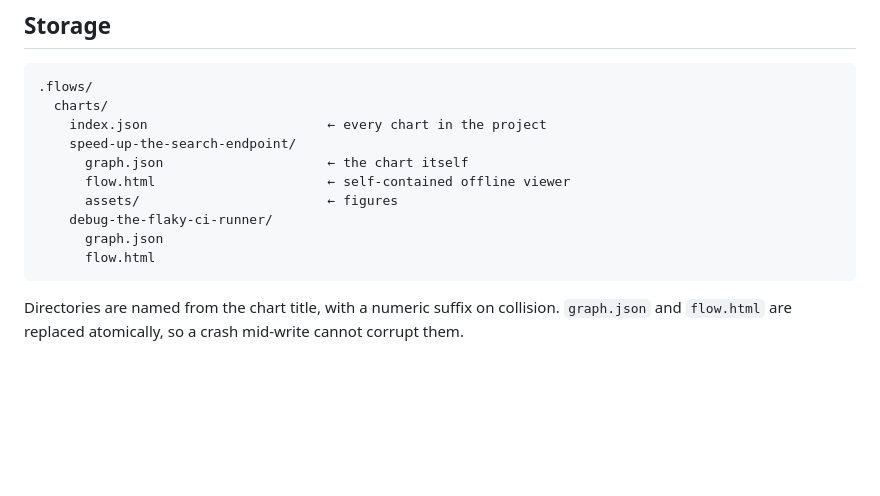
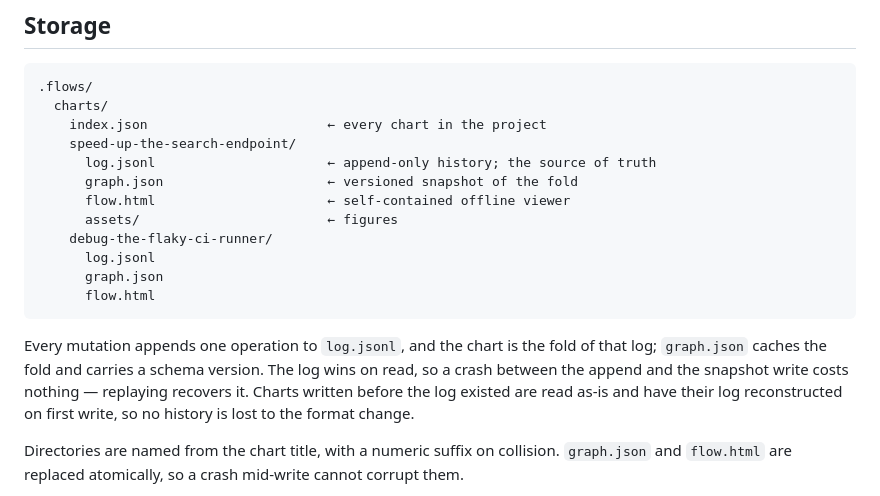
Before and after one commit to GQChem/skym, a Markdown page: README.md, the part around the change. GitHub-like rendering; blank space fills up the shorter version.

Commit message:
Document the op log and versioned snapshot in the storage section

````diff
--- a/README.md
+++ b/README.md
@@ -64,13 +64,17 @@ Three forms, picked by what the reader has to do: **bar** to compare magnitudes,
   charts/
     index.json                       ← every chart in the project
     speed-up-the-search-endpoint/
-      graph.json                     ← the chart itself
+      log.jsonl                      ← append-only history; the source of truth
+      graph.json                     ← versioned snapshot of the fold
       flow.html                      ← self-contained offline viewer
       assets/                        ← figures
     debug-the-flaky-ci-runner/
+      log.jsonl
       graph.json
       flow.html
 ```
+
+Every mutation appends one operation to `log.jsonl`, and the chart is the fold of that log; `graph.json` caches the fold and carries a schema version. The log wins on read, so a crash between the append and the snapshot write costs nothing — replaying recovers it. Charts written before the log existed are read as-is and have their log reconstructed on first write, so no history is lost to the format change.
 
 Directories are named from the chart title, with a numeric suffix on collision. `graph.json` and `flow.html` are replaced atomically, so a crash mid-write cannot corrupt them.
 
````
